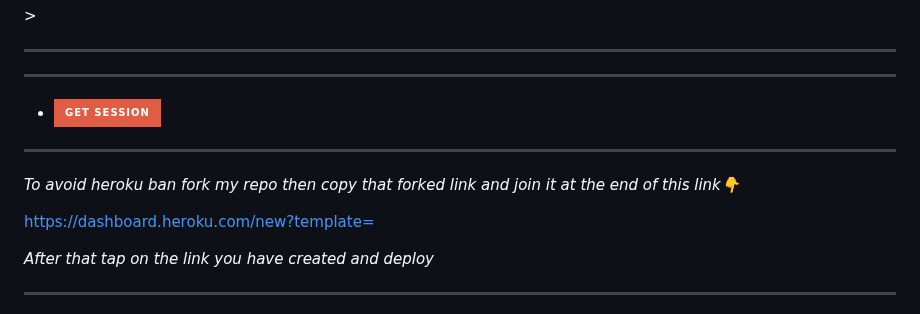
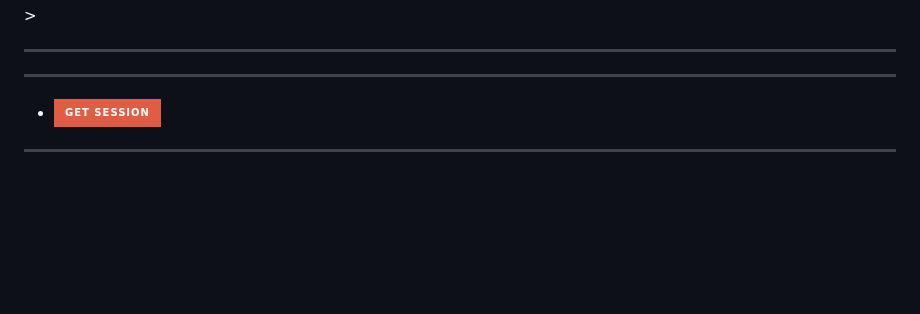
Before and after one commit to devibraah/BWM-XMD, a Markdown page: README.md, the part around one of its changes. Drawn GitHub-style; badges without logos; blank space fills up the shorter version.

```diff
--- a/README.md
+++ b/README.md
@@ -35,11 +35,2 @@
 
-
-*********
-*To avoid heroku ban fork my repo then copy that forked link and join it at the end of this link👇*
-
- https://dashboard.heroku.com/new?template=
-
-</p>
-
-*After that tap on the link you have created and deploy*
 ***
```
Also changed, not shown: other parts of README.md (+2 -2 lines).
